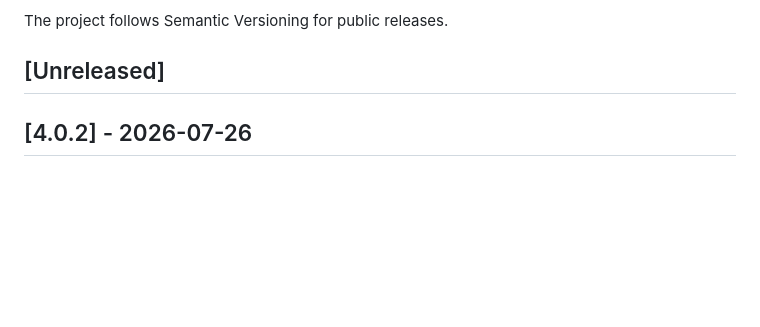
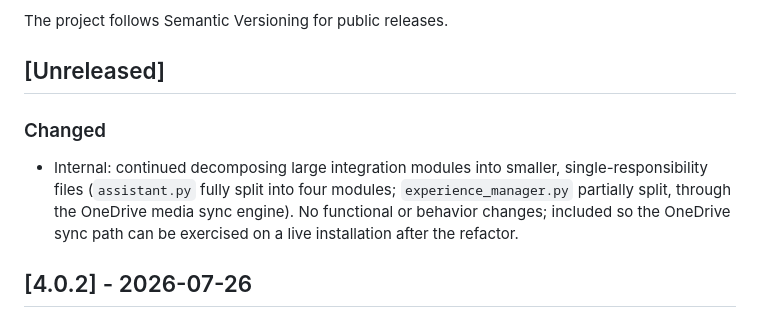
Before and after one commit to azedler/roadplanner, a Markdown page: CHANGELOG.md, the part around the change. GitHub-like rendering; blank space fills up the shorter version.

Commit message:
Log EPIC-006 refactor progress in changelog
Add a changelog entry summarizing the internal module decomposition
so far (assistant.py fully split, experience_manager.py partially
split), needed to cut the next release the owner wants to test the
OneDrive sync refactor against on a live installation.

Co-authored-by: Claude <noreply@anthropic.com>

```diff
--- a/CHANGELOG.md
+++ b/CHANGELOG.md
@@ -5,6 +5,10 @@ All notable changes to Roadplanner will be documented here.
 The project follows Semantic Versioning for public releases.
 
 ## [Unreleased]
+
+### Changed
+
+- Internal: continued decomposing large integration modules into smaller, single-responsibility files (`assistant.py` fully split into four modules; `experience_manager.py` partially split, through the OneDrive media sync engine). No functional or behavior changes; included so the OneDrive sync path can be exercised on a live installation after the refactor.
 
 ## [4.0.2] - 2026-07-26
 
```
